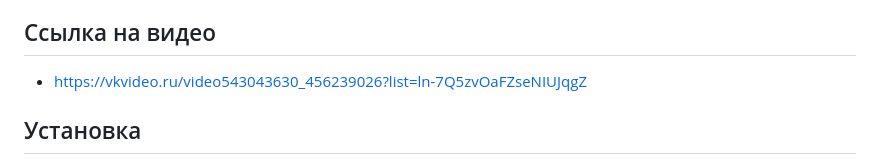
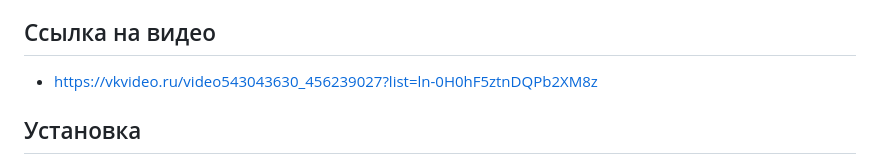
Before and after one commit to mnl94/sysi, a Markdown page: README.md, the part around the change. Drawn GitHub-style.

Commit message:
edit link 2

```diff
--- a/README.md
+++ b/README.md
@@ -34,7 +34,7 @@
 - **Автоматическая установка**: скрипты для развёртывания на целевой машине.
 
 ## Ссылка на видео
-- https://vkvideo.ru/video543043630_456239026?list=ln-7Q5zvOaFZseNIUJqgZ
+- https://vkvideo.ru/video543043630_456239027?list=ln-0H0hF5ztnDQPb2XM8z
 
 ## Установка
 1. Установите mysql server ([Инструкция](https://dev.mysql.com/doc/mysql-installation-excerpt/5.7/en))
```
